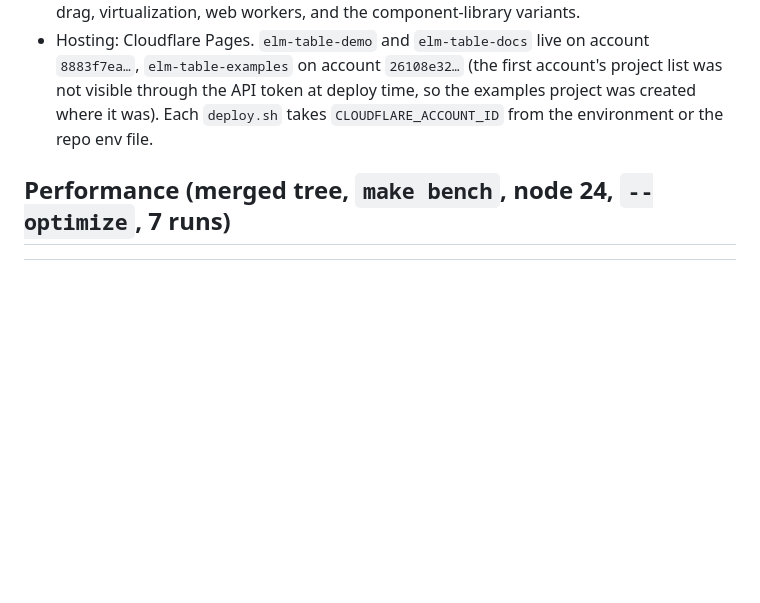
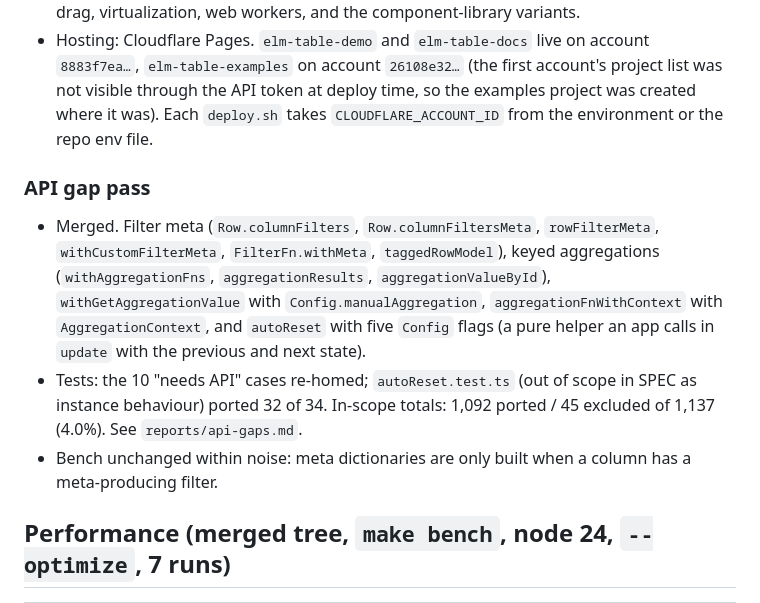
Before and after one commit to alexbruf/elm-table, a Markdown page: PORT_NOTES.md, the part around the change. Drawn GitHub-style; blank space fills up the shorter version.

Commit message:
Port notes: API gap pass
Co-Authored-By: Claude Fable 5.1 <noreply@anthropic.com>
Claude-Session: https://claude.ai/code/session_011fxWa4oUStvWRqPZmcjAvV

```diff
--- a/PORT_NOTES.md
+++ b/PORT_NOTES.md
@@ -184,6 +184,21 @@ Running log for the Elm port of TanStack Table core. See `SPEC.md` for the plan.
   `deploy.sh` takes `CLOUDFLARE_ACCOUNT_ID` from the environment or the
   repo env file.
 
+### API gap pass
+
+- Merged. Filter meta (`Row.columnFilters`, `Row.columnFiltersMeta`,
+  `rowFilterMeta`, `withCustomFilterMeta`, `FilterFn.withMeta`,
+  `taggedRowModel`), keyed aggregations (`withAggregationFns`,
+  `aggregationResults`, `aggregationValueById`), `withGetAggregationValue`
+  with `Config.manualAggregation`, `aggregationFnWithContext` with
+  `AggregationContext`, and `autoReset` with five `Config` flags (a pure
+  helper an app calls in `update` with the previous and next state).
+- Tests: the 10 "needs API" cases re-homed; `autoReset.test.ts` (out of
+  scope in SPEC as instance behaviour) ported 32 of 34. In-scope totals:
+  1,092 ported / 45 excluded of 1,137 (4.0%). See `reports/api-gaps.md`.
+- Bench unchanged within noise: meta dictionaries are only built when a
+  column has a meta-producing filter.
+
 ## Performance (merged tree, `make bench`, node 24, `--optimize`, 7 runs)
 
 | case | shape | min | median | target |
```
